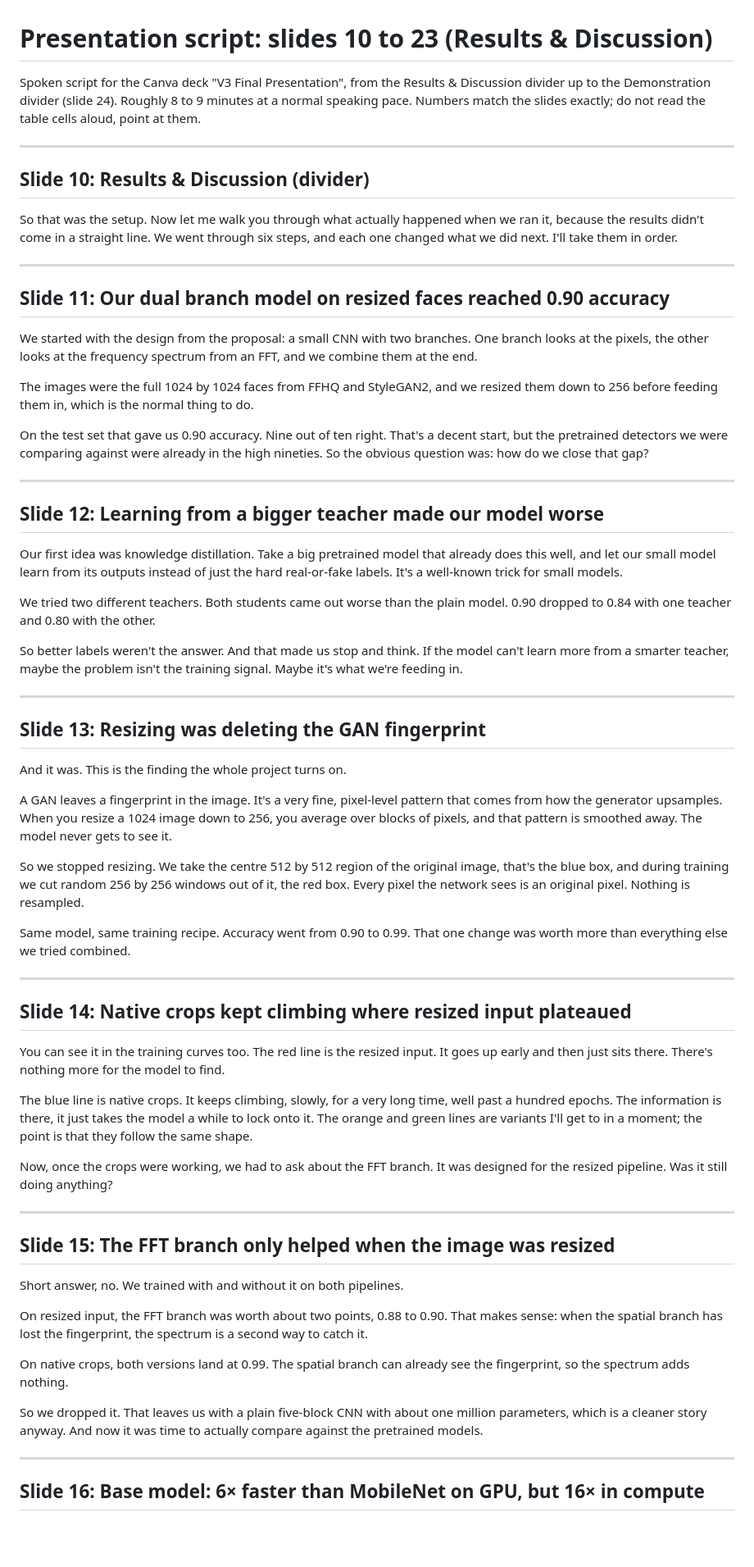
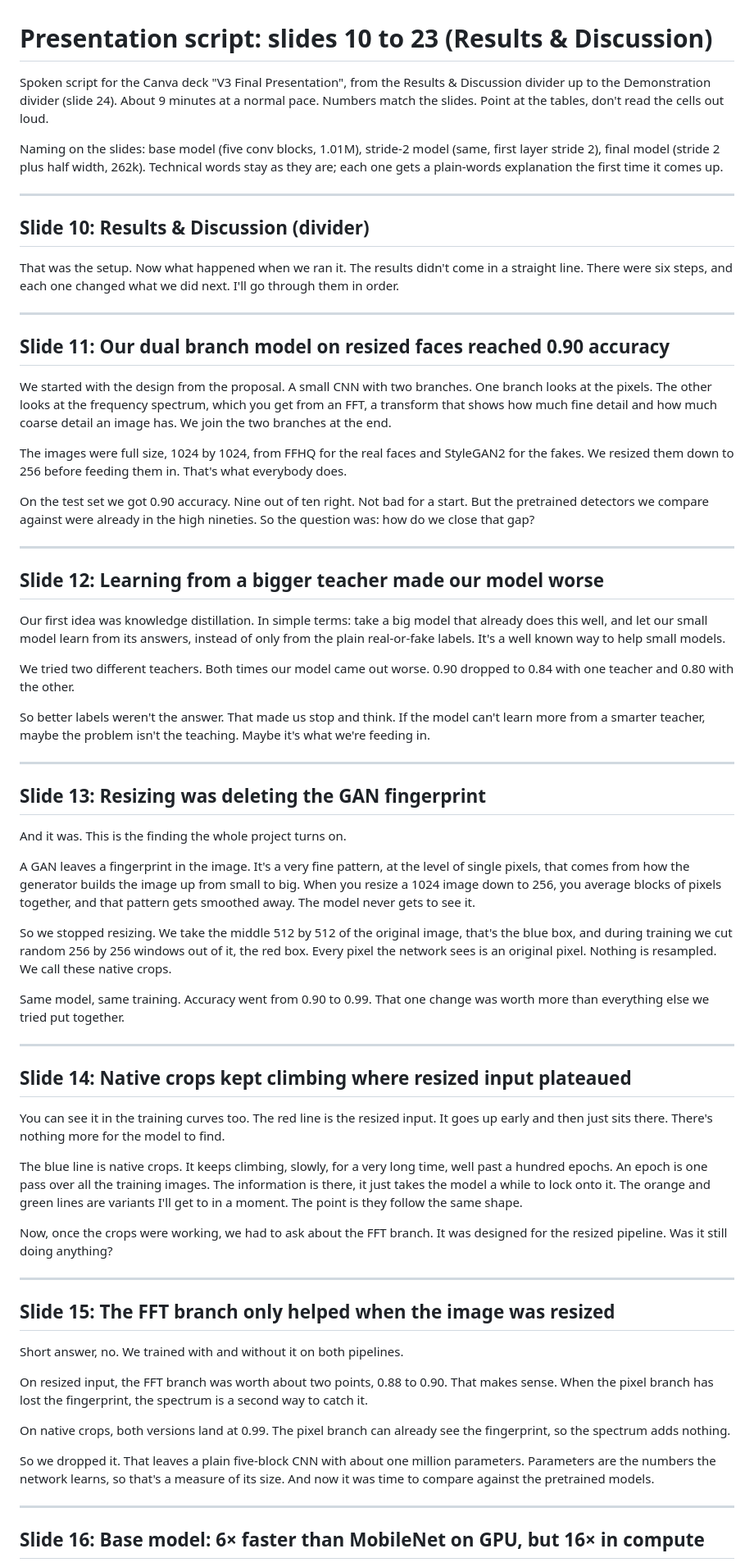
Before and after one commit to Dev-Joyson/CNN-based-GAN-face-detection, a Markdown page: docs/presentation-script.md, the part around one of its changes. Shown at 82% size. Rendered like a GitHub page; blank space fills up the shorter version.

```diff
--- a/docs/presentation-script.md
+++ b/docs/presentation-script.md
@@ -1,47 +1,52 @@
 # Presentation script: slides 10 to 23 (Results & Discussion)
 
 Spoken script for the Canva deck "V3 Final Presentation", from the Results & Discussion
-divider up to the Demonstration divider (slide 24). Roughly 8 to 9 minutes at a normal
-speaking pace. Numbers match the slides exactly; do not read the table cells aloud, point
-at them.
+divider up to the Demonstration divider (slide 24). About 9 minutes at a normal pace.
+Numbers match the slides. Point at the tables, don't read the cells out loud.
+
+Naming on the slides: base model (five conv blocks, 1.01M), stride-2 model (same, first
+layer stride 2), final model (stride 2 plus half width, 262k). Technical words stay as
+they are; each one gets a plain-words explanation the first time it comes up.
 
 ---
 
 ## Slide 10: Results & Discussion (divider)
 
-So that was the setup. Now let me walk you through what actually happened when we ran
-it, because the results didn't come in a straight line. We went through six steps, and
-each one changed what we did next. I'll take them in order.
+That was the setup. Now what happened when we ran it. The results didn't come in a
+straight line. There were six steps, and each one changed what we did next. I'll go
+through them in order.
 
 ---
 
 ## Slide 11: Our dual branch model on resized faces reached 0.90 accuracy
 
-We started with the design from the proposal: a small CNN with two branches. One branch
-looks at the pixels, the other looks at the frequency spectrum from an FFT, and we
-combine them at the end.
+We started with the design from the proposal. A small CNN with two branches. One branch
+looks at the pixels. The other looks at the frequency spectrum, which you get from an
+FFT, a transform that shows how much fine detail and how much coarse detail an image
+has. We join the two branches at the end.
 
-The images were the full 1024 by 1024 faces from FFHQ and StyleGAN2, and we resized
-them down to 256 before feeding them in, which is the normal thing to do.
+The images were full size, 1024 by 1024, from FFHQ for the real faces and StyleGAN2 for
+the fakes. We resized them down to 256 before feeding them in. That's what everybody
+does.
 
-On the test set that gave us 0.90 accuracy. Nine out of ten right. That's a decent
-start, but the pretrained detectors we were comparing against were already in the high
-nineties. So the obvious question was: how do we close that gap?
+On the test set we got 0.90 accuracy. Nine out of ten right. Not bad for a start. But
+the pretrained detectors we compare against were already in the high nineties. So the
+question was: how do we close that gap?
 
 ---
 
 ## Slide 12: Learning from a bigger teacher made our model worse
 
-Our first idea was knowledge distillation. Take a big pretrained model that already does
-this well, and let our small model learn from its outputs instead of just the hard
-real-or-fake labels. It's a well-known trick for small models.
+Our first idea was knowledge distillation. In simple terms: take a big model that already
+does this well, and let our small model learn from its answers, instead of only from the
+plain real-or-fake labels. It's a well known way to help small models.
 
-We tried two different teachers. Both students came out worse than the plain model.
-0.90 dropped to 0.84 with one teacher and 0.80 with the other.
+We tried two different teachers. Both times our model came out worse. 0.90 dropped to
+0.84 with one teacher and 0.80 with the other.
 
-So better labels weren't the answer. And that made us stop and think. If the model
-can't learn more from a smarter teacher, maybe the problem isn't the training signal.
-Maybe it's what we're feeding in.
+So better labels weren't the answer. That made us stop and think. If the model can't
+learn more from a smarter teacher, maybe the problem isn't the teaching. Maybe it's what
+we're feeding in.
 
 ---
 
@@ -49,32 +54,33 @@ Maybe it's what we're feeding in.
 
 And it was. This is the finding the whole project turns on.
 
-A GAN leaves a fingerprint in the image. It's a very fine, pixel-level pattern that
-comes from how the generator upsamples. When you resize a 1024 image down to 256, you
-average over blocks of pixels, and that pattern is smoothed away. The model never gets
-to see it.
+A GAN leaves a fingerprint in the image. It's a very fine pattern, at the level of single
+pixels, that comes from how the generator builds the image up from small to big. When you
+resize a 1024 image down to 256, you average blocks of pixels together, and that pattern
+gets smoothed away. The model never gets to see it.
 
-So we stopped resizing. We take the centre 512 by 512 region of the original image,
-that's the blue box, and during training we cut random 256 by 256 windows out of it,
-the red box. Every pixel the network sees is an original pixel. Nothing is resampled.
+So we stopped resizing. We take the middle 512 by 512 of the original image, that's the
+blue box, and during training we cut random 256 by 256 windows out of it, the red box.
+Every pixel the network sees is an original pixel. Nothing is resampled. We call these
+native crops.
 
-Same model, same training recipe. Accuracy went from 0.90 to 0.99. That one change was
-worth more than everything else we tried combined.
+Same model, same training. Accuracy went from 0.90 to 0.99. That one change was worth
+more than everything else we tried put together.
 
 ---
 
 ## Slide 14: Native crops kept climbing where resized input plateaued
 
-You can see it in the training curves too. The red line is the resized input. It goes
-up early and then just sits there. There's nothing more for the model to find.
+You can see it in the training curves too. The red line is the resized input. It goes up
+early and then just sits there. There's nothing more for the model to find.
 
-The blue line is native crops. It keeps climbing, slowly, for a very long time, well
-past a hundred epochs. The information is there, it just takes the model a while to
-lock onto it. The orange and green lines are variants I'll get to in a moment; the point
-is that they follow the same shape.
+The blue line is native crops. It keeps climbing, slowly, for a very long time, well past
+a hundred epochs. An epoch is one pass over all the training images. The information is
+there, it just takes the model a while to lock onto it. The orange and green lines are
+variants I'll get to in a moment. The point is they follow the same shape.
 
-Now, once the crops were working, we had to ask about the FFT branch. It was designed
-for the resized pipeline. Was it still doing anything?
+Now, once the crops were working, we had to ask about the FFT branch. It was designed for
+the resized pipeline. Was it still doing anything?
 
 ---
 
@@ -83,15 +89,15 @@ for the resized pipeline. Was it still doing anything?
 Short answer, no. We trained with and without it on both pipelines.
 
 On resized input, the FFT branch was worth about two points, 0.88 to 0.90. That makes
-sense: when the spatial branch has lost the fingerprint, the spectrum is a second way
-to catch it.
+sense. When the pixel branch has lost the fingerprint, the spectrum is a second way to
+catch it.
 
-On native crops, both versions land at 0.99. The spatial branch can already see the
+On native crops, both versions land at 0.99. The pixel branch can already see the
 fingerprint, so the spectrum adds nothing.
 
-So we dropped it. That leaves us with a plain five-block CNN with about one million
-parameters, which is a cleaner story anyway. And now it was time to actually compare
-against the pretrained models.
+So we dropped it. That leaves a plain five-block CNN with about one million parameters.
+Parameters are the numbers the network learns, so that's a measure of its size. And now
+it was time to compare against the pretrained models.
 
 ---
 
```
Also changed, not shown: other parts of docs/presentation-script.md (+72 -57 lines).
